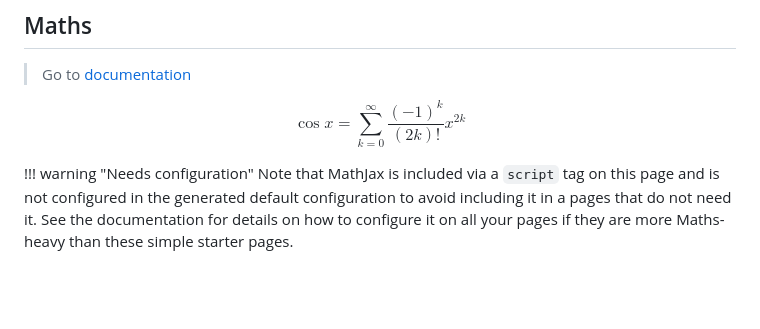
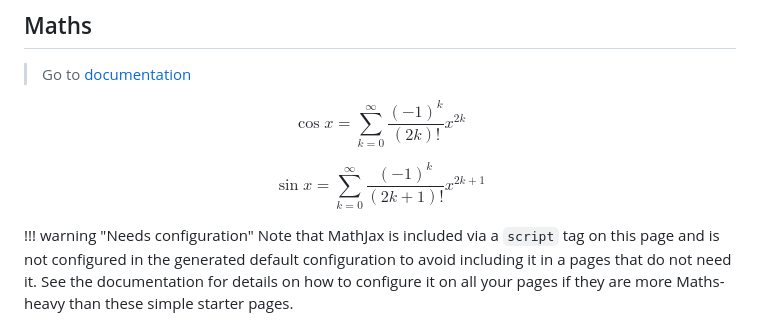
Before and after one commit to TaiSakuma/improved-octo-fortnight, a Markdown page: docs/index.md, the part around the change. GitHub-like rendering; blank space fills up the shorter version.

Commit message:
docs: add another Taylor polynomial

```diff
--- a/docs/index.md
+++ b/docs/index.md
@@ -125,6 +125,10 @@ $$
 \cos x=\sum_{k=0}^{\infty}\frac{(-1)^k}{(2k)!}x^{2k}
 $$
 
+$$
+\sin x=\sum_{k=0}^{\infty}\frac{(-1)^k}{(2k+1)!}x^{2k+1}
+$$
+
 !!! warning "Needs configuration"
     Note that MathJax is included via a `script` tag on this page and is not
     configured in the generated default configuration to avoid including it
```
